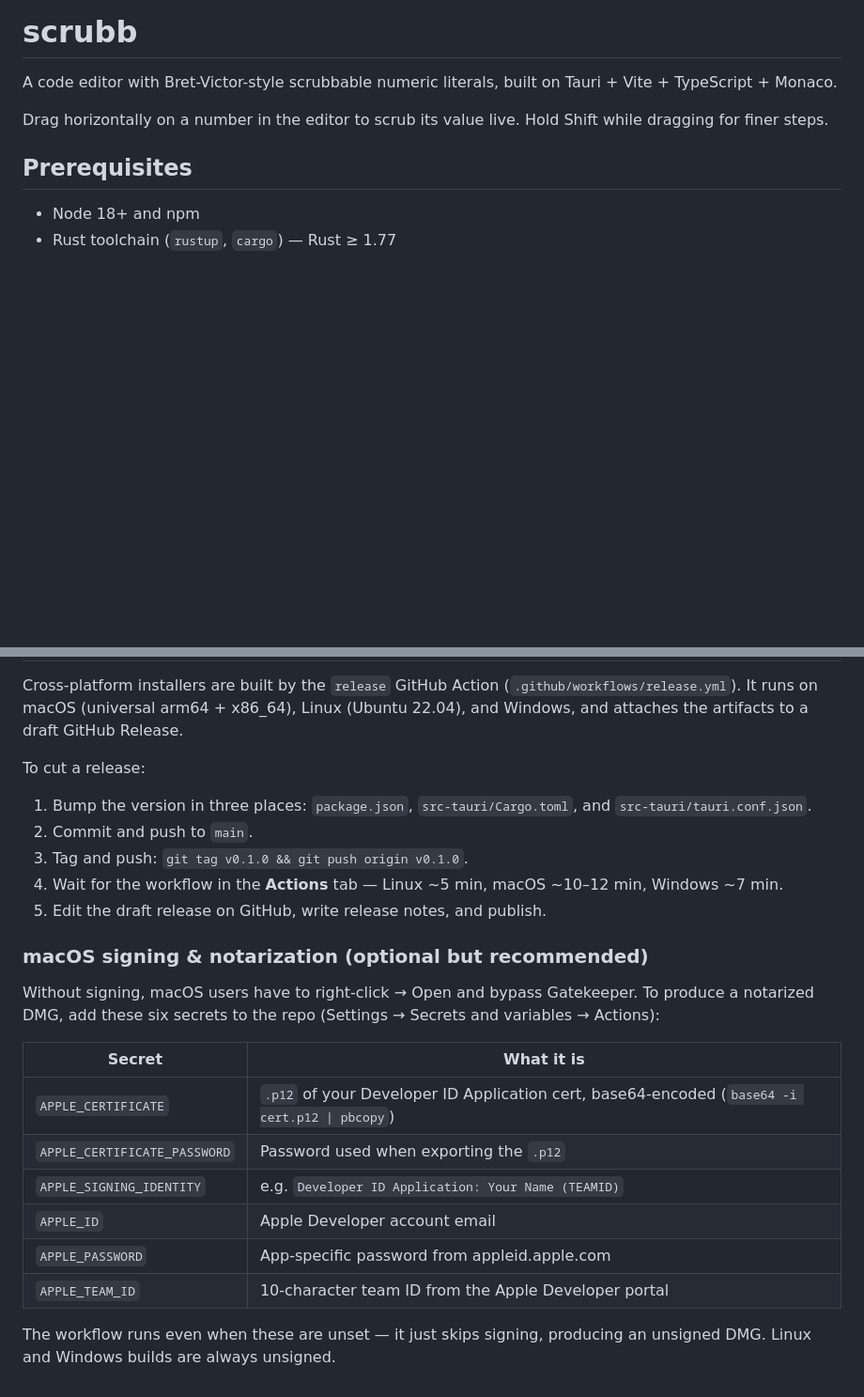
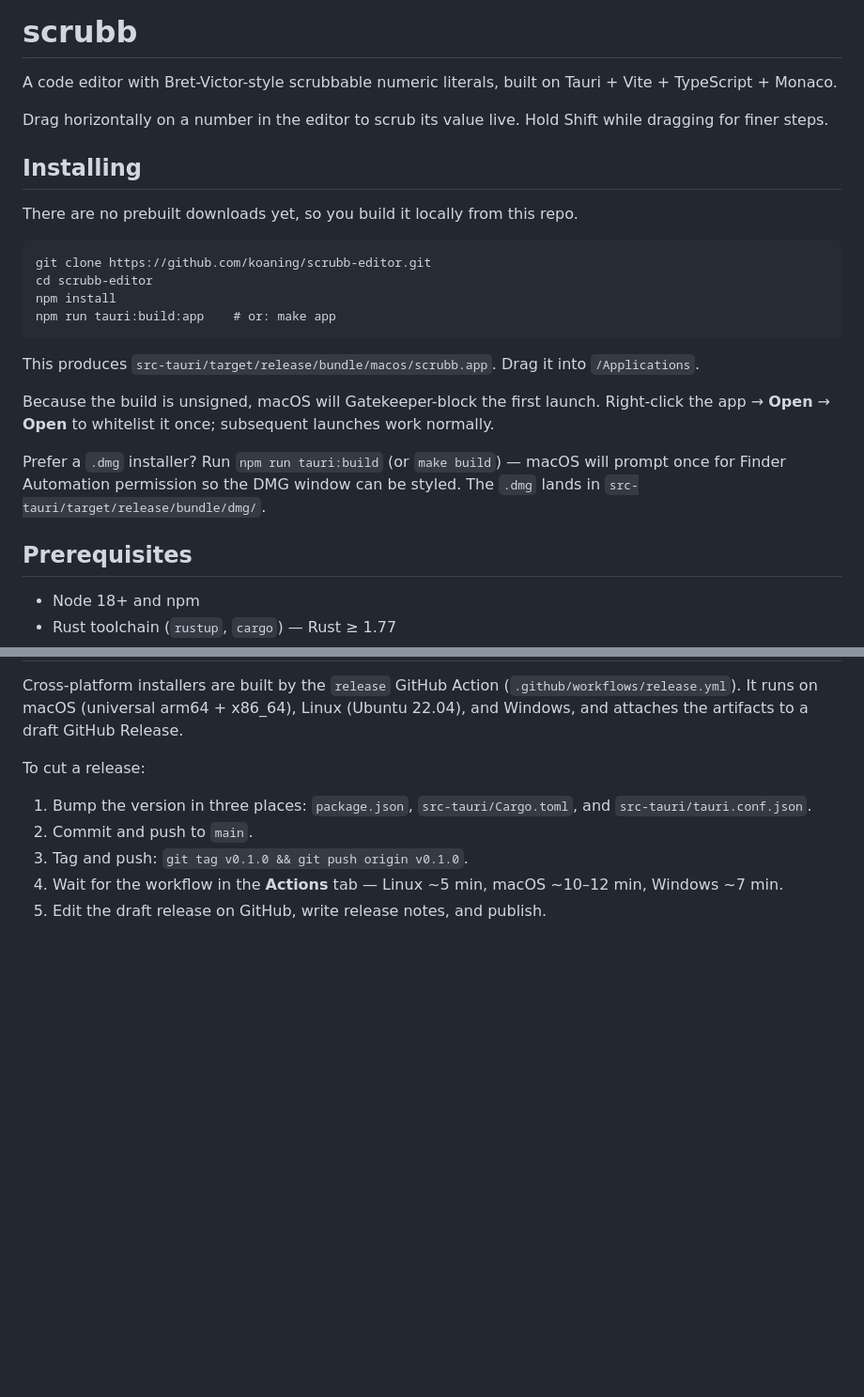
Before and after one commit to koaning/scrubb-editor, a Markdown page: README.md, 2 parts joined by grey strips. Shown at 94% size. Rendered like a GitHub page; blank space fills up the shorter version.

Commit message:
Add install guide to README, drop signing-secrets section (#9)
Replaces the aspirational Apple signing/notarization secrets table (no
Developer account is wired up) with a short Mac install guide near the
top of the README so non-developers see how to build and run the app.

Co-authored-by: Claude Opus 4.7 <noreply@anthropic.com>

````diff
--- a/README.md
+++ b/README.md
@@ -3,6 +3,23 @@
 A code editor with Bret-Victor-style scrubbable numeric literals, built on Tauri + Vite + TypeScript + Monaco.
 
 Drag horizontally on a number in the editor to scrub its value live. Hold Shift while dragging for finer steps.
+
+## Installing
+
+There are no prebuilt downloads yet, so you build it locally from this repo.
+
+```
+git clone https://github.com/koaning/scrubb-editor.git
+cd scrubb-editor
+npm install
+npm run tauri:build:app    # or: make app
+```
+
+This produces `src-tauri/target/release/bundle/macos/scrubb.app`. Drag it into `/Applications`.
+
+Because the build is unsigned, macOS will Gatekeeper-block the first launch. Right-click the app → **Open** → **Open** to whitelist it once; subsequent launches work normally.
+
+Prefer a `.dmg` installer? Run `npm run tauri:build` (or `make build`) — macOS will prompt once for Finder Automation permission so the DMG window can be styled. The `.dmg` lands in `src-tauri/target/release/bundle/dmg/`.
 
 ## Prerequisites
 
@@ -54,18 +71,3 @@ To cut a release:
 3. Tag and push: `git tag v0.1.0 && git push origin v0.1.0`.
 4. Wait for the workflow in the **Actions** tab — Linux ~5 min, macOS ~10–12 min, Windows ~7 min.
 5. Edit the draft release on GitHub, write release notes, and publish.
-
-### macOS signing & notarization (optional but recommended)
-
-Without signing, macOS users have to right-click → Open and bypass Gatekeeper. To produce a notarized DMG, add these six secrets to the repo (Settings → Secrets and variables → Actions):
-
-| Secret | What it is |
-| --- | --- |
-| `APPLE_CERTIFICATE` | `.p12` of your Developer ID Application cert, base64-encoded (`base64 -i cert.p12 \| pbcopy`) |
-| `APPLE_CERTIFICATE_PASSWORD` | Password used when exporting the `.p12` |
-| `APPLE_SIGNING_IDENTITY` | e.g. `Developer ID Application: Your Name (TEAMID)` |
-| `APPLE_ID` | Apple Developer account email |
-| `APPLE_PASSWORD` | App-specific password from appleid.apple.com |
-| `APPLE_TEAM_ID` | 10-character team ID from the Apple Developer portal |
-
-The workflow runs even when these are unset — it just skips signing, producing an unsigned DMG. Linux and Windows builds are always unsigned.
````
